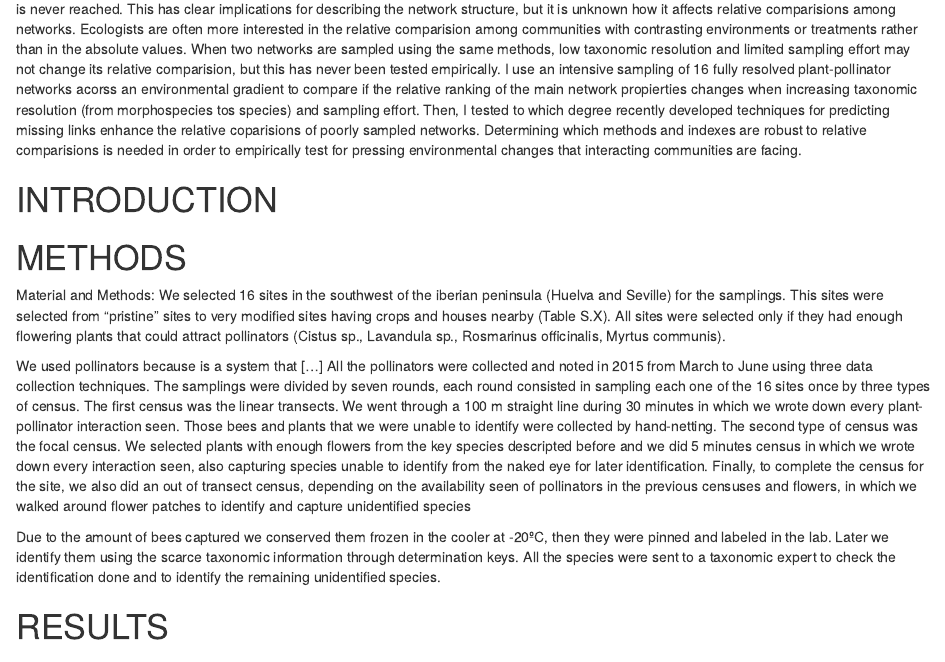
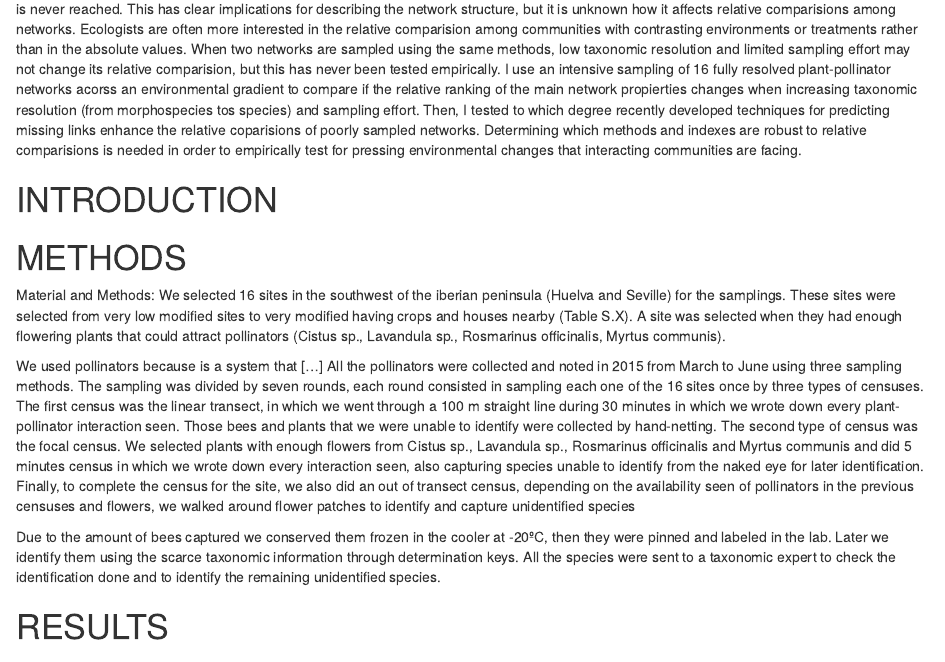
Before and after one commit to ibartomeus/dataton, an R Markdown document (manuscript/mslite.Rmd): the page in a window 1100 px wide, from 290 px down. Rendered offline with R 4.5, knitr and Pandoc, with nearby package versions.

Commit message:
Actualizados los métodos

```diff
--- a/manuscript/mslite.Rmd
+++ b/manuscript/mslite.Rmd
@@ -46,10 +46,10 @@ Characterising complex networks on interacting species is challenging. Two major
 # METHODS
 
 Material and Methods:
-We selected 16 sites in the southwest of the iberian peninsula (Huelva and Seville) for the samplings. This sites were selected from “pristine” sites to very modified sites having crops and houses nearby (Table S.X). All sites were selected only if they had enough flowering plants that could attract pollinators (Cistus sp., Lavandula sp., Rosmarinus officinalis, Myrtus communis).
+We selected 16 sites in the southwest of the iberian peninsula (Huelva and Seville) for the samplings. These sites were selected from very low modified sites to very modified having crops and houses nearby (Table S.X). A site was selected when they had enough flowering plants that could attract pollinators (Cistus sp., Lavandula sp., Rosmarinus officinalis, Myrtus communis).
 
 We used pollinators because is a system that [...]
-All the pollinators were collected and noted in 2015 from March to June using three data collection techniques. The samplings were divided by seven rounds, each round consisted in sampling each one of the 16 sites once by three types of census. The first census was the linear transects. We went through a 100 m straight line during 30 minutes in which we wrote down every plant-pollinator interaction seen. Those bees and plants that we were unable to identify were collected by hand-netting. The second type of census was the focal census. We selected plants with enough flowers from the key species descripted before and we did 5 minutes census in which we wrote down every interaction seen, also capturing species unable to identify from the naked eye for later identification. Finally, to complete the census for the site, we also did an out of transect census, depending on the availability seen of pollinators in the previous censuses and flowers, in which we walked around flower patches to identify and capture unidentified species
+All the pollinators were collected and noted in 2015 from March to June using three sampling methods. The sampling was divided by seven rounds, each round consisted in sampling each one of the 16 sites once by three types of censuses. The first census was the linear transect, in which we went through a 100 m straight line during 30 minutes in which we wrote down every plant-pollinator interaction seen. Those bees and plants that we were unable to identify were collected by hand-netting. The second type of census was the focal census. We selected plants with enough flowers from Cistus sp., Lavandula sp., Rosmarinus officinalis and Myrtus communis  and did 5 minutes census in which we wrote down every interaction seen, also capturing species unable to identify from the naked eye for later identification. Finally, to complete the census for the site, we also did an out of transect census, depending on the availability seen of pollinators in the previous censuses and flowers, we walked around flower patches to identify and capture unidentified species
 
 Due to the amount of bees captured we conserved them frozen in the cooler at -20ºC, then they were pinned and labeled in the lab. Later we identify them using the scarce taxonomic information through determination keys. All the species were sent to a taxonomic expert to check the identification done and to identify the remaining unidentified species.
 
```
